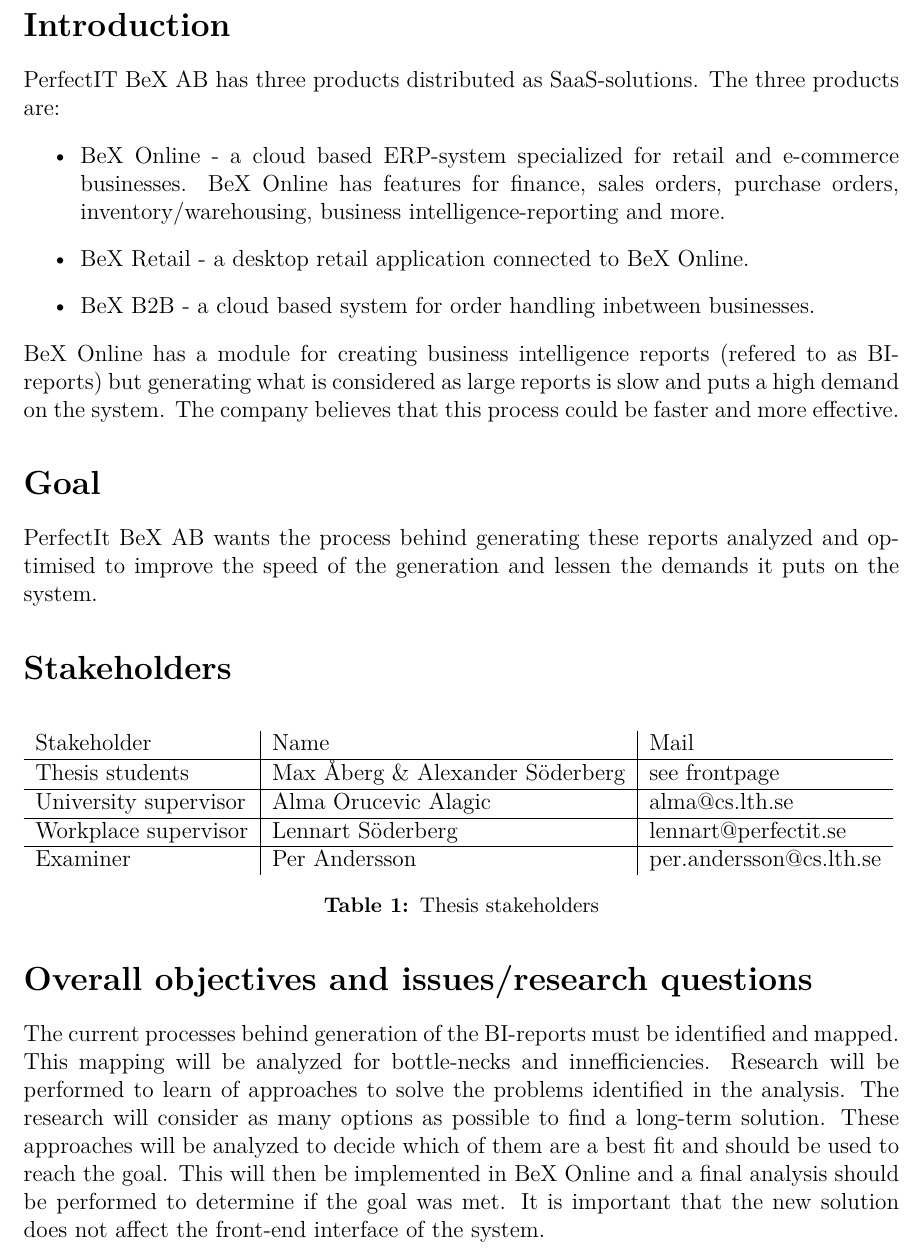
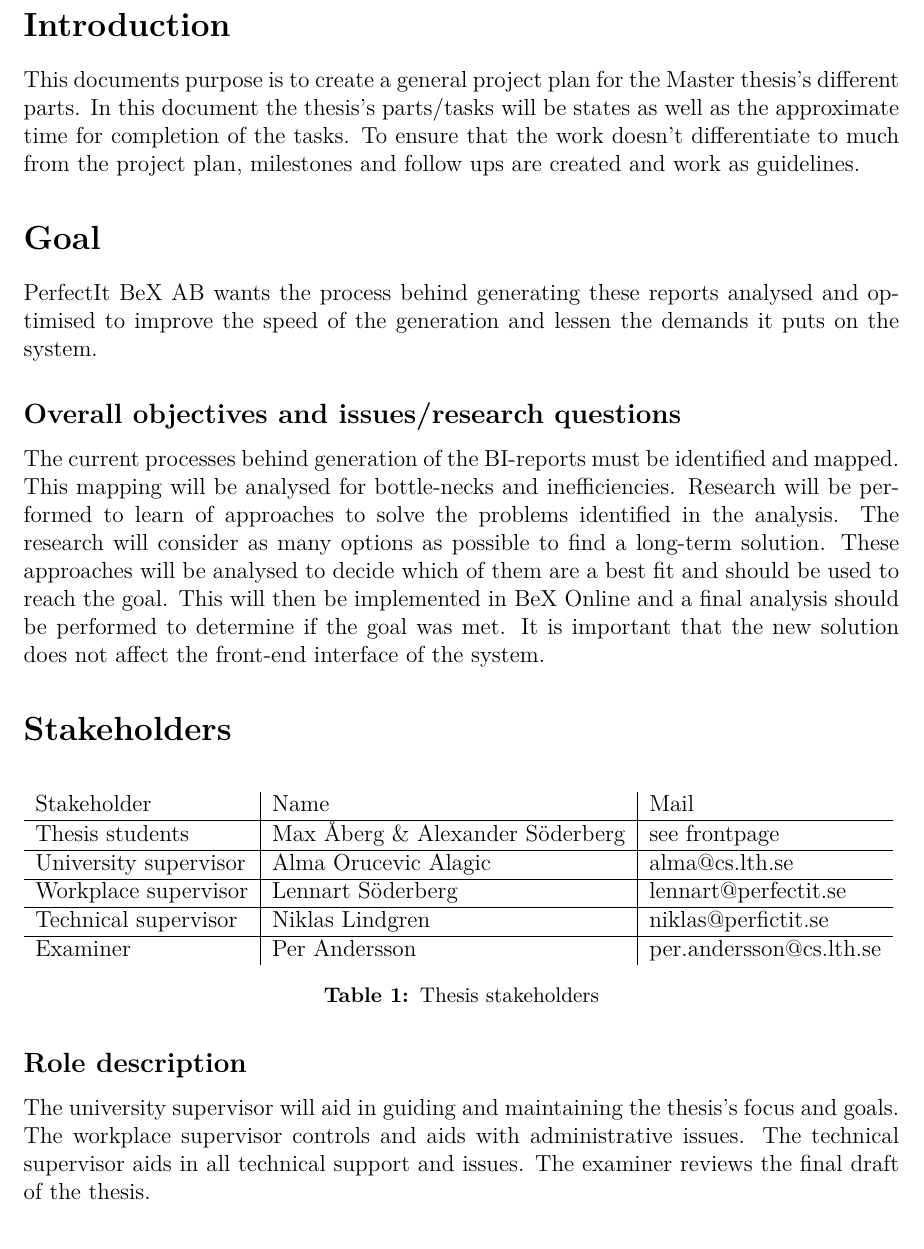
Before and after one commit to Maxenboy/Master-Thesis, a LaTeX document (Projektplanering/Projektplanering.tex): part of page 2 of 3, cut so that both start at the same text. Compiled offline with pdfLaTeX.

Commit message:
intro, stakeholders done in pp

```diff
--- a/Projektplanering/Projektplanering.tex
+++ b/Projektplanering/Projektplanering.tex
@@ -66,17 +66,15 @@
 \vspace*{-2\baselineskip}
 
 \section*{Introduction}
-PerfectIT BeX AB has three products distributed as SaaS-solutions. The three products are:
-\begin{itemize}
-\item BeX Online - a cloud based ERP-system specialized for retail and e-commerce businesses. BeX Online has features for finance, sales orders, purchase orders, inventory/warehousing, business intelligence-reporting and more.
-\item BeX Retail - a desktop retail application connected to BeX Online.
-\item BeX B2B - a cloud based system for order handling inbetween businesses.
-\end{itemize}
-
-BeX Online has a module for creating business intelligence reports (refered to as BI-reports) but generating what is considered as large reports is slow and puts a high demand on the system. The company believes that this process could be faster and more effective.
+This documents purpose is to create a general project plan for the Master thesis's different parts. In this document the thesis's parts/tasks will be states as well as the approximate time for completion of the tasks. To ensure that the work doesn't differentiate to much from the project plan, milestones and follow ups are created and work as guidelines.
 
 \section*{Goal}
-PerfectIt BeX AB wants the process behind generating these reports analyzed and optimised to improve the speed of the generation and lessen the demands it puts on the system.
+PerfectIt BeX AB wants the process behind generating these reports analysed and optimised to improve the speed of the generation and lessen the demands it puts on the system.
+\subsection*{Overall objectives and issues/research questions}
+The current processes behind generation of the BI-reports must be identified and mapped. This mapping will be analysed for bottle-necks and inefficiencies. Research will be performed to learn of approaches to solve the problems identified in the analysis. The research will consider as many options as possible to find a long-term solution.
+These approaches will be analysed to decide which of them are a best fit and should be used to reach the goal. This will then be implemented in BeX Online and a final analysis should be performed to determine if the goal was met.
+It is important that the new solution does not affect the front-end interface of the system.
+
 \section*{Stakeholders}
 \begin{table}[H]
     \begin{tabular}{l|l|l}
@@ -84,15 +82,16 @@
     Thesis students & Max Åberg \& Alexander Söderberg & see frontpage \\\hline
     University supervisor & Alma Orucevic Alagic & alma@cs.lth.se\\\hline
     Workplace supervisor & Lennart Söderberg & lennart@perfectit.se\\\hline
+    Technical supervisor & Niklas Lindgren & niklas@perfictit.se\\\hline
     Examiner & Per Andersson & per.andersson@cs.lth.se
     \end{tabular}
     \caption{Thesis stakeholders}
 \end{table}
+\subsection*{Role description}
+The university supervisor will aid in guiding and maintaining the thesis's focus and goals. The workplace supervisor controls and aids with administrative issues. The technical supervisor aids in all technical support and issues. The examiner reviews the final draft of the thesis.
 
-\section*{Overall objectives and issues/research questions}
-The current processes behind generation of the BI-reports must be identified and mapped. This mapping will be analyzed for bottle-necks and innefficiencies. Research will be performed to learn of approaches to solve the problems identified in the analysis. The research will consider as many options as possible to find a long-term solution.
-These approaches will be analyzed to decide which of them are a best fit and should be used to reach the goal. This will then be implemented in BeX Online and a final analysis should be performed to determine if the goal was met.
-It is important that the new solution does not affect the front-end interface of the system.
+
+
 
 \section*{Result list}
 \begin{itemize}
```
Also changed, not shown: Projektplanering/Projektplanering.pdf, 3 other files.
